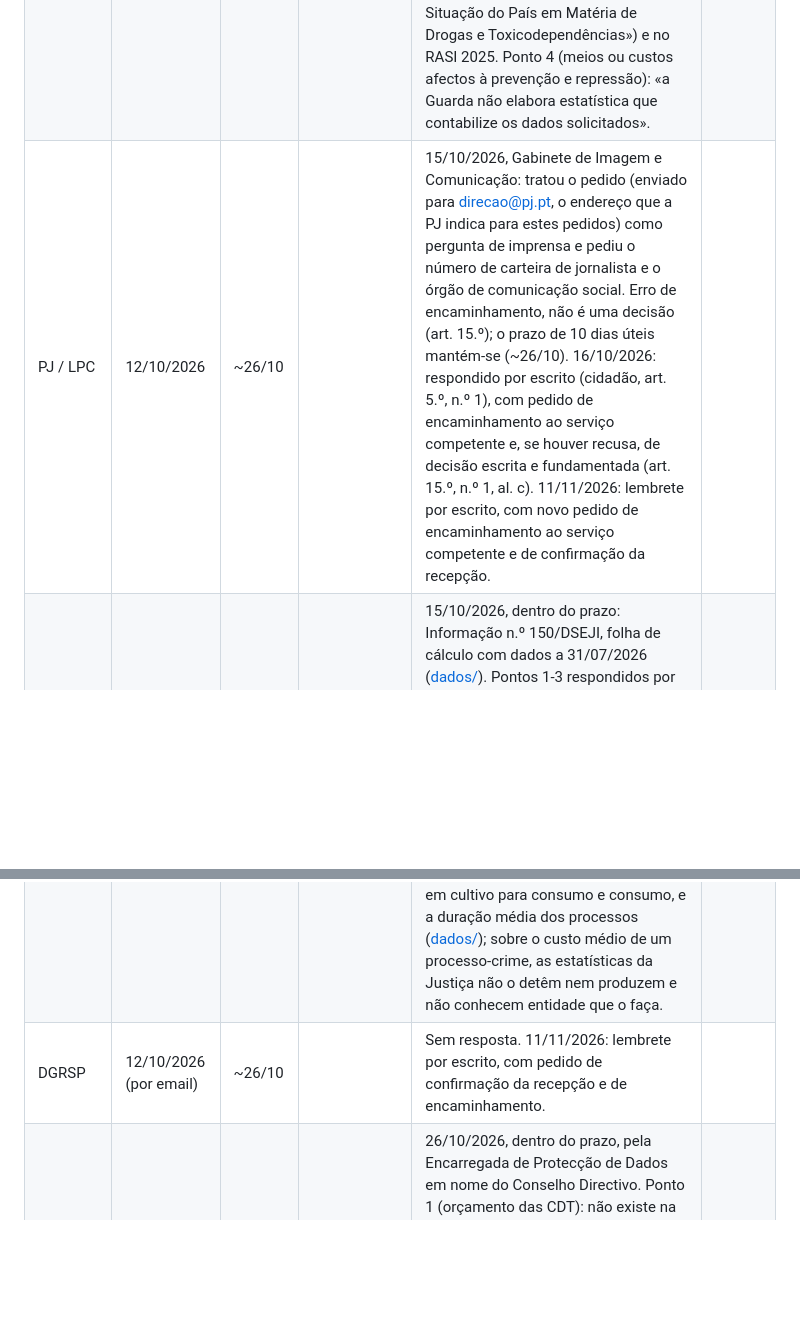
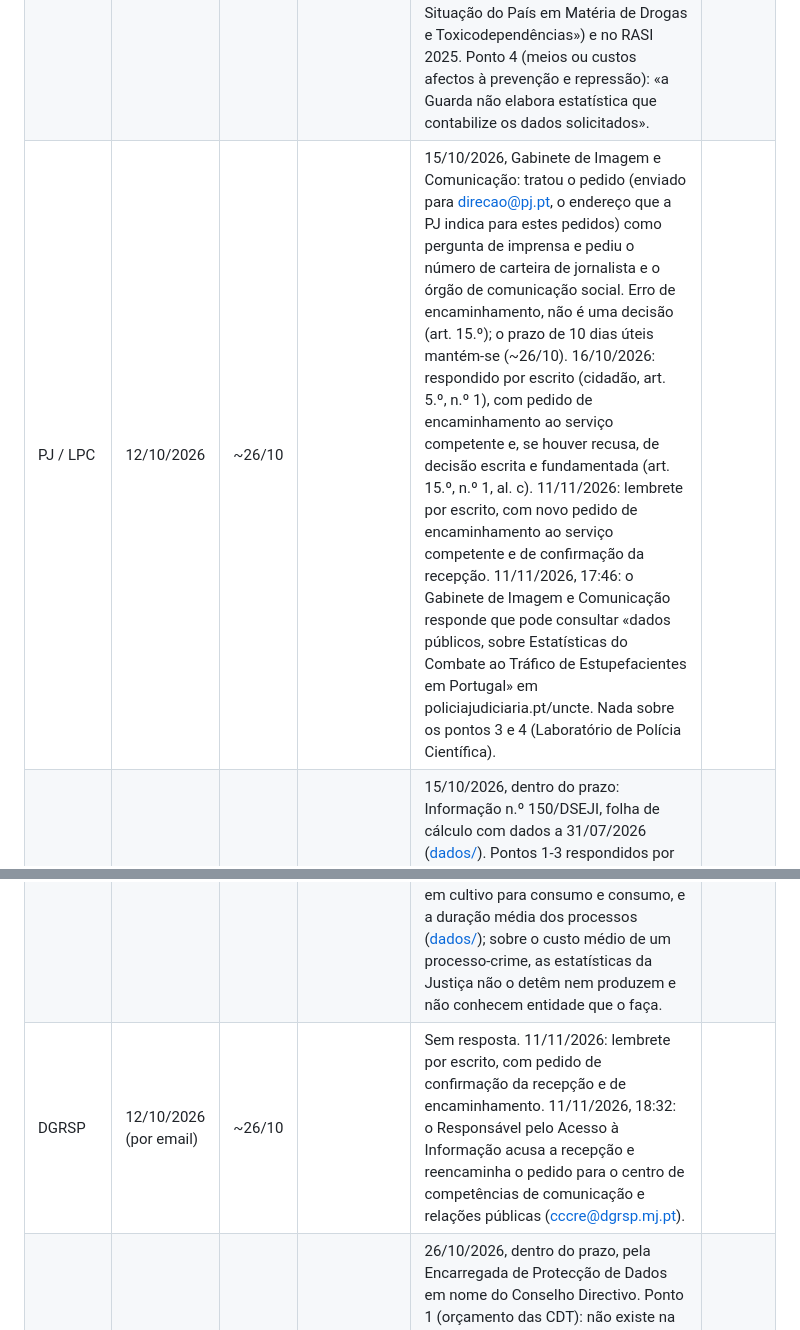
Before and after one commit to bcamarneiro/cannabis-legalization, a Markdown page: docs/pedidos-de-dados.md, 2 parts joined by grey strips. Rendered like a GitHub page; blank space fills up the shorter version.

Commit message:
PJ remete para a UNCTE; DGRSP confirma a recepção e reencaminha (11/11)
Co-Authored-By: Claude Opus 5.5 <noreply@anthropic.com>
Signed-off-by: Bruno Camarneiro <bruno@Brunos-Mac-mini.local>

```diff
--- a/docs/pedidos-de-dados.md
+++ b/docs/pedidos-de-dados.md
@@ -284,9 +284,9 @@ Resumo por entidade, com o estado e o que falta, em [contactos.md](contactos.md)
 | :---- | :---- | :---- | :---- | :---- | :---- |
 | PSP | 12/10/2026 | ~26/10 | | 19/10/2026, dentro do prazo, pela Comunicação Social da Direcção Nacional (ref.ª OCS 751/2026), tratado como pedido de imprensa. Quadros no corpo do email, 2019-2025: apreensões e quantidades por substância em autos por consumo e em processos-crime; detidos por ano e por substância; inquéritos por ano (pontos 1-3, transcritos para [dados/](dados/), `psp-2026-10-19-*.csv`). Ponto 4 (meios ou custos afectos à repressão) sem resposta. 11/11/2026: pedido por escrito só o ponto 4, ou a indicação de que o documento não existe. | |
 | GNR | 12/10/2026 | ~26/10 | | 06/11/2026, fora do prazo, pela Direção de Informações do Comando Operacional (ref.ª S109854-202611-SGG). Pontos 1-3: «poderá encontrar resposta às mesmas, de forma completa» no Relatório Anual de Estatística TCD 2025 da PJ (UNCTE), no Relatório Anual 2024 do ICAD («A Situação do País em Matéria de Drogas e Toxicodependências») e no RASI 2025. Ponto 4 (meios ou custos afectos à prevenção e repressão): «a Guarda não elabora estatística que contabilize os dados solicitados». | |
-| PJ / LPC | 12/10/2026 | ~26/10 | | 15/10/2026, Gabinete de Imagem e Comunicação: tratou o pedido (enviado para direcao@pj.pt, o endereço que a PJ indica para estes pedidos) como pergunta de imprensa e pediu o número de carteira de jornalista e o órgão de comunicação social. Erro de encaminhamento, não é uma decisão (art. 15.º); o prazo de 10 dias úteis mantém-se (~26/10). 16/10/2026: respondido por escrito (cidadão, art. 5.º, n.º 1), com pedido de encaminhamento ao serviço competente e, se houver recusa, de decisão escrita e fundamentada (art. 15.º, n.º 1, al. c). 11/11/2026: lembrete por escrito, com novo pedido de encaminhamento ao serviço competente e de confirmação da recepção. | |
+| PJ / LPC | 12/10/2026 | ~26/10 | | 15/10/2026, Gabinete de Imagem e Comunicação: tratou o pedido (enviado para direcao@pj.pt, o endereço que a PJ indica para estes pedidos) como pergunta de imprensa e pediu o número de carteira de jornalista e o órgão de comunicação social. Erro de encaminhamento, não é uma decisão (art. 15.º); o prazo de 10 dias úteis mantém-se (~26/10). 16/10/2026: respondido por escrito (cidadão, art. 5.º, n.º 1), com pedido de encaminhamento ao serviço competente e, se houver recusa, de decisão escrita e fundamentada (art. 15.º, n.º 1, al. c). 11/11/2026: lembrete por escrito, com novo pedido de encaminhamento ao serviço competente e de confirmação da recepção. 11/11/2026, 17:46: o Gabinete de Imagem e Comunicação responde que pode consultar «dados públicos, sobre Estatísticas do Combate ao Tráfico de Estupefacientes em Portugal» em policiajudiciaria.pt/uncte. Nada sobre os pontos 3 e 4 (Laboratório de Polícia Científica). | |
 | DGPJ | 12/10/2026 (por email) | ~26/10 | | 15/10/2026, dentro do prazo: Informação n.º 150/DSEJI, folha de cálculo com dados a 31/07/2026 ([dados/](dados/dgpj-2026-10-15-estupefacientes.xlsx)). Pontos 1-3 respondidos por grupos de crimes, sem artigo nem substância; ponto 4 só com a categoria agregada «consumo» (inclui cultivo, aquisição e detenção); ponto 5 (custo médio de um processo-crime) sem resposta. Valores de 1 ou 2 em segredo estatístico (Lei n.º 22/2008, art. 6.º). Já usada no documento. 16/10/2026: respondido por escrito, a agradecer e a pedir (a) a separação entre «Cultivo para consumo» e «Consumo de estupefacientes», 2019-2025, e (b) qualquer documento sobre o custo médio de um processo-crime, ou a entidade que o tenha. 20/10/2026: resposta ao pedido adicional, com o consumo desdobrado em cultivo para consumo e consumo, e a duração média dos processos ([dados/](dados/dgpj-2026-10-20-consumo-cultivo.xlsx)); sobre o custo médio de um processo-crime, as estatísticas da Justiça não o detêm nem produzem e não conhecem entidade que o faça. | |
-| DGRSP | 12/10/2026 (por email) | ~26/10 | | Sem resposta. 11/11/2026: lembrete por escrito, com pedido de confirmação da recepção e de encaminhamento. | |
+| DGRSP | 12/10/2026 (por email) | ~26/10 | | Sem resposta. 11/11/2026: lembrete por escrito, com pedido de confirmação da recepção e de encaminhamento. 11/11/2026, 18:32: o Responsável pelo Acesso à Informação acusa a recepção e reencaminha o pedido para o centro de competências de comunicação e relações públicas (cccre@dgrsp.mj.pt). | |
 | ICAD | 12/10/2026 | ~26/10 | Ponto 2 até 11/12/2026 (art. 15.º, n.º 4) | 26/10/2026, dentro do prazo, pela Encarregada de Protecção de Dados em nome do Conselho Directivo. Ponto 1 (orçamento das CDT): não existe na forma pedida; até 31/12/2023 as despesas estavam nos orçamentos do SICAD e das ARS, desde 01/01/2024 no do ICAD (DL 89/2023); remete para www.icad.pt, «Instrumentos de gestão» (art. 13.º, n.º 6). Ponto 2 (contra-ordenações por substância 2024-2025): em análise, prorrogado; os anuais estão nos relatórios «A situação do País em CAD». Ponto 3 (condenações por consumo e Lei 55/2023): recusado, seria elaborar um estudo (art. 3.º, n.º 1, al. a, e 13.º, n.º 6); remetido para a DGPJ. Ponto 4 (estudos de custos): recusado por inexistência; nem o ICAD nem os serviços que o antecederam os encomendaram ou produziram. | |
 | Infarmed | 13/10/2026 | ~27/10 | | 13/10/2026, resposta do Centro de Informação do Medicamento (CIMI): só fornece dados de consumo no SNS; envia formulário para o ponto 1. Pontos 2-4 (prescritores e doentes, pedidos de comparticipação, relatórios de avaliação) não respondidos; pedido reencaminhado ao serviço competente. 14/10/2026: respondido por escrito, com o formulário preenchido e novo pedido de reencaminhamento dos pontos 2-4 ao responsável pelo acesso à informação. Os relatórios publicados pelo Infarmed (edições de 2025 e 2026, 1.º semestre) já respondem em parte ao ponto 1 (total anual de embalagens prescritas). 19/10/2026: resposta ao ponto 1, com as embalagens comparticipadas dispensadas no SNS (farmácias comunitárias do continente), 2019 a Julho de 2026 ([dados/](dados/infarmed-2026-10-19-dispensa-sns.xlsx)); os pontos 2-4 «serão respondidos posteriormente». 11/11/2026: pedida por escrito uma data para os pontos 2-4 e a identificação das linhas «Canabidiol (CBD)» e «THC + CBD, flor de Cannabis sativa». | |
 | DGAV | 13/10/2026 | ~27/10 | | Sem resposta. 11/11/2026: lembrete por escrito, com pedido de confirmação da recepção e de encaminhamento. | |
```
Also changed, not shown: docs/contactos.md (+2 -2 lines).
